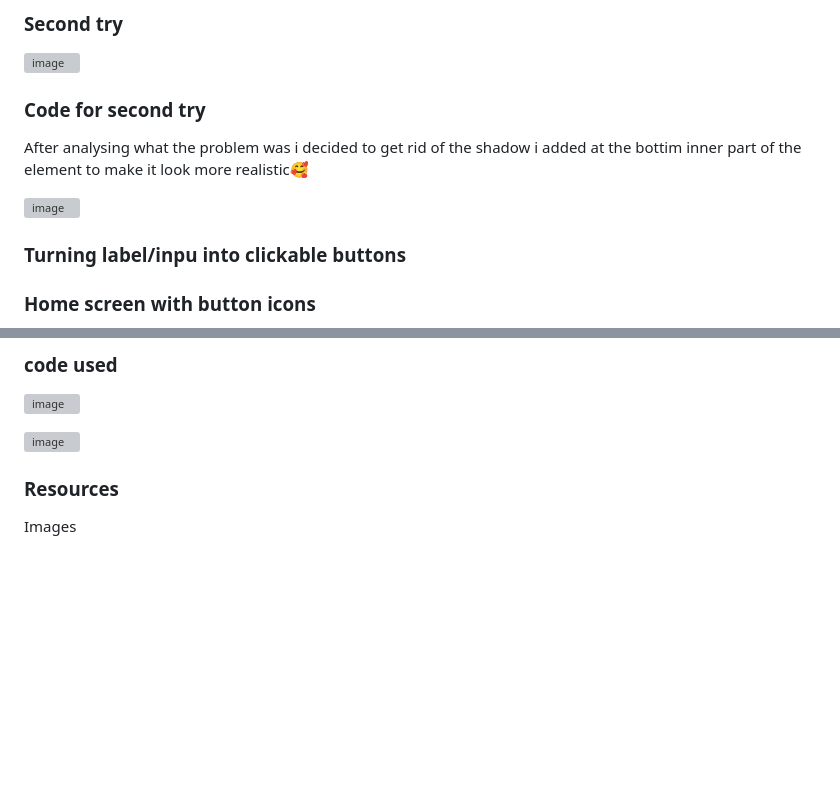
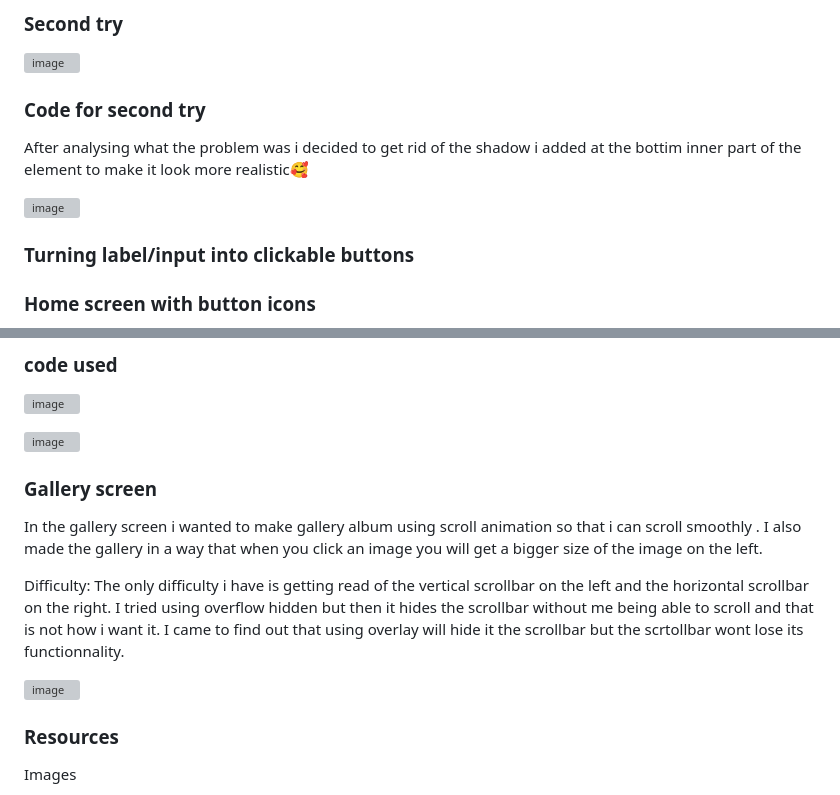
Before and after one commit to Whtneyas/CSS-to-the-rescue-2024, a Markdown page: README.md, 2 parts joined by grey strips. GitHub-like rendering; blank space fills up the shorter version; grey boxes are pictures that could not be loaded.

```diff
--- a/README.md
+++ b/README.md
@@ -111,7 +111,7 @@ With this one i tried giving th bottom inner part een shadow which made it look
  ![image](https://github.com/Whtneyas/CSS-to-the-rescue-2024/assets/90154152/52f23586-20a0-48ad-a4cd-99943ae0a86e)
 
 
- ### Turning label/inpu into clickable buttons
+ ### Turning label/input into clickable buttons
 
 
 
@@ -131,6 +134,16 @@ With this one i tried giving th bottom inner part een shadow which made it look
 ![image](https://github.com/Whtneyas/CSS-to-the-rescue-2024/assets/90154152/0f40615c-cdaa-4f01-816a-932aa24ae23b)
 
 ![image](https://github.com/Whtneyas/CSS-to-the-rescue-2024/assets/90154152/d4027166-536f-4358-8071-19e86c35bb0f)
+
+
+  ### Gallery screen
+
+  In the gallery screen i wanted to make gallery album using scroll animation so that i can scroll smoothly . I also made the gallery in a way that when you click an image you will get a bigger size of the image on the left.
+
+  Difficulty: The only difficulty i have is getting read of the vertical scrollbar on the left and the horizontal scrollbar on the right. I tried using overflow hidden but then it hides the scrollbar without me being able to scroll and that is not how i want it. I came to find out that using overlay will hide it the scrollbar but the scrtollbar wont lose its functionnality.
+
+  ![image](https://github.com/Whtneyas/CSS-to-the-rescue-2024/assets/90154152/39ccfa1b-5985-4f41-914d-40c37d1ce7b4)
+
 
 
 
```
Also changed, not shown: other parts of README.md (+3 -0 lines).
